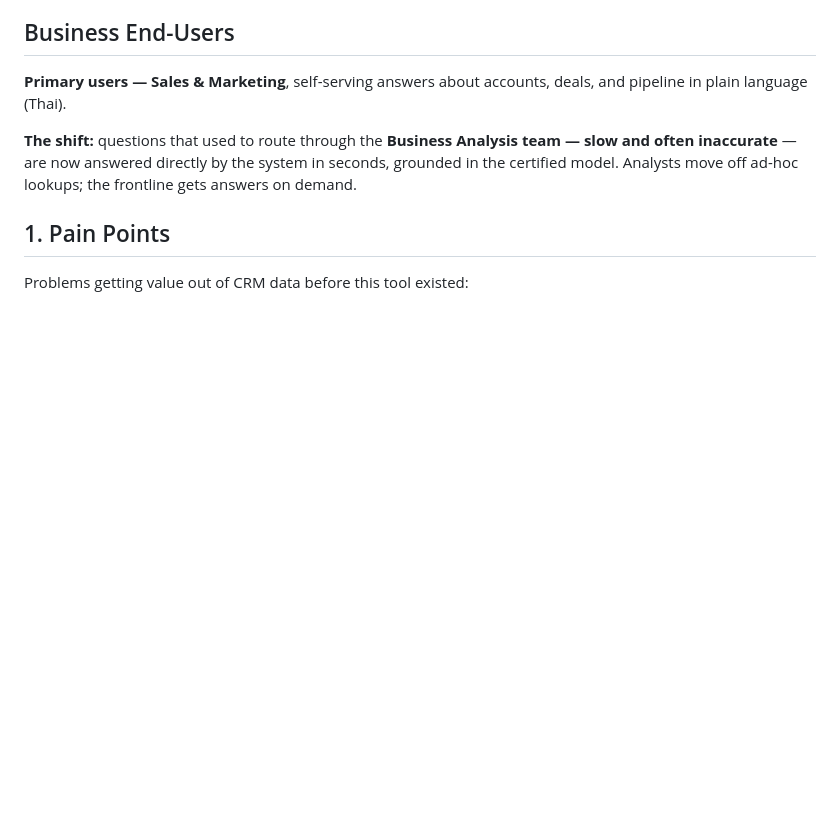
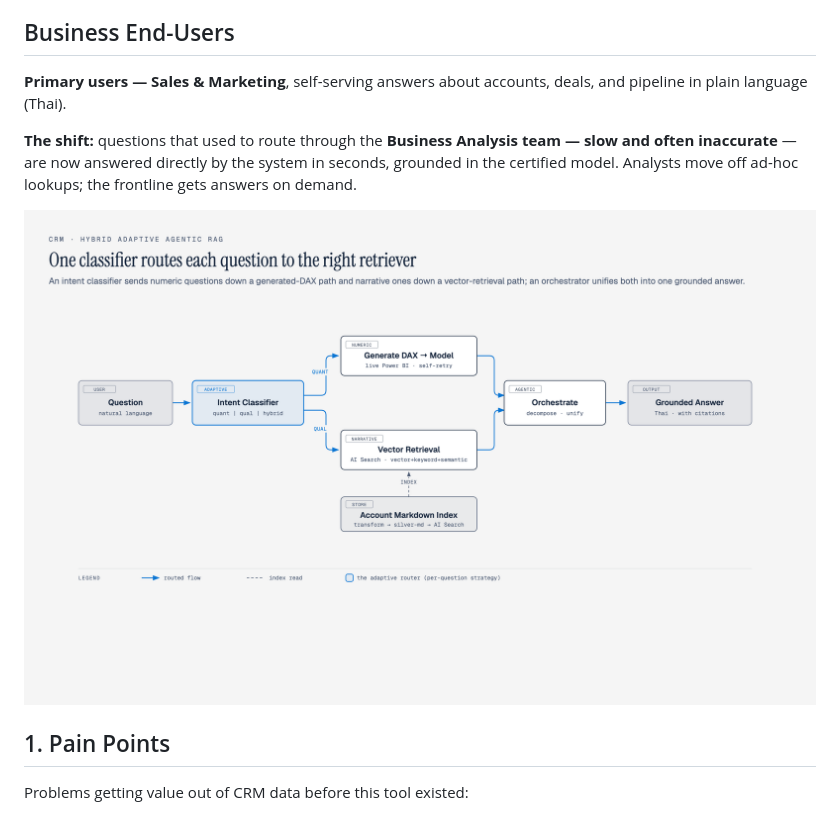
Before and after one commit to rungrojcsi/CRM-Hybrid-Adaptive-Agentic-RAG, a Markdown page: README.md, the part around the change. Rendered like a GitHub page; pictures changed too: docs/images/architecture.png (added); blank space fills up the shorter version.

Commit message:
Docs: add branded architecture diagram (CSI palette) as README hero

```diff
--- a/README.md
+++ b/README.md
@@ -15,6 +15,8 @@ Ask the CRM in plain language and get grounded answers — a hybrid, adaptive, l
 **Primary users — Sales & Marketing**, self-serving answers about accounts, deals, and pipeline in plain language (Thai).
 
 **The shift:** questions that used to route through the **Business Analysis team — slow and often inaccurate** — are now answered directly by the system in seconds, grounded in the certified model. Analysts move off ad-hoc lookups; the frontline gets answers on demand.
+
+![Architecture — adaptive RAG routing](docs/images/architecture.png)
 
 ## 1. Pain Points
 
```
Also changed, not shown: 1 other file.
